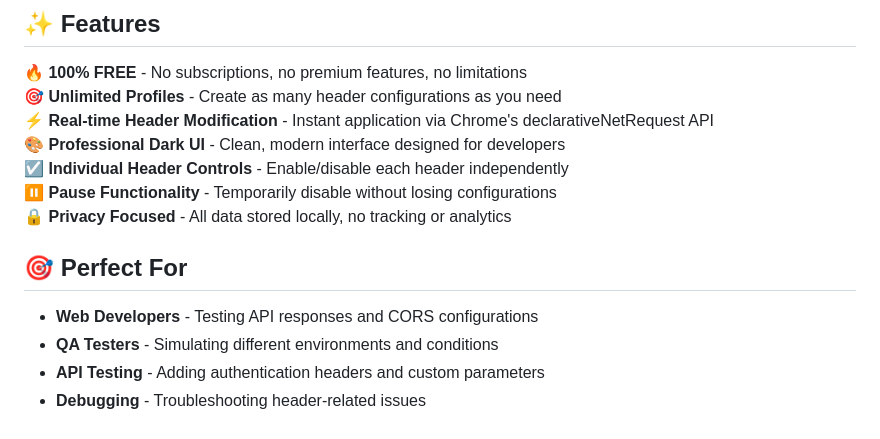
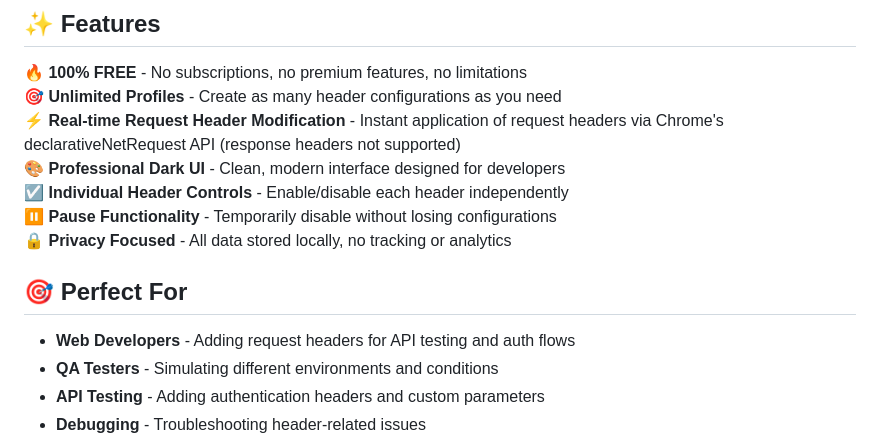
Before and after one commit to testacode/header-editor-pro-free, a Markdown page: README.md, the part around the change. GitHub-like rendering.

Commit message:
docs: clarify request-only header scope in README features (plan 017)
The Features section and "Perfect For" implied response-header / CORS support;
the extension only modifies request headers (CLAUDE.md:21, background.js).
Make the scope explicit up top, not just buried in the import section.

```diff
--- a/README.md
+++ b/README.md
@@ -17,7 +17,7 @@
 
 🔥 **100% FREE** - No subscriptions, no premium features, no limitations
 🎯 **Unlimited Profiles** - Create as many header configurations as you need
-⚡ **Real-time Header Modification** - Instant application via Chrome's declarativeNetRequest API
+⚡ **Real-time Request Header Modification** - Instant application of request headers via Chrome's declarativeNetRequest API (response headers not supported)
 🎨 **Professional Dark UI** - Clean, modern interface designed for developers
 ☑️ **Individual Header Controls** - Enable/disable each header independently
 ⏸️ **Pause Functionality** - Temporarily disable without losing configurations
@@ -25,7 +25,7 @@
 
 ## 🎯 Perfect For
 
-- **Web Developers** - Testing API responses and CORS configurations
+- **Web Developers** - Adding request headers for API testing and auth flows
 - **QA Testers** - Simulating different environments and conditions
 - **API Testing** - Adding authentication headers and custom parameters
 - **Debugging** - Troubleshooting header-related issues
```
